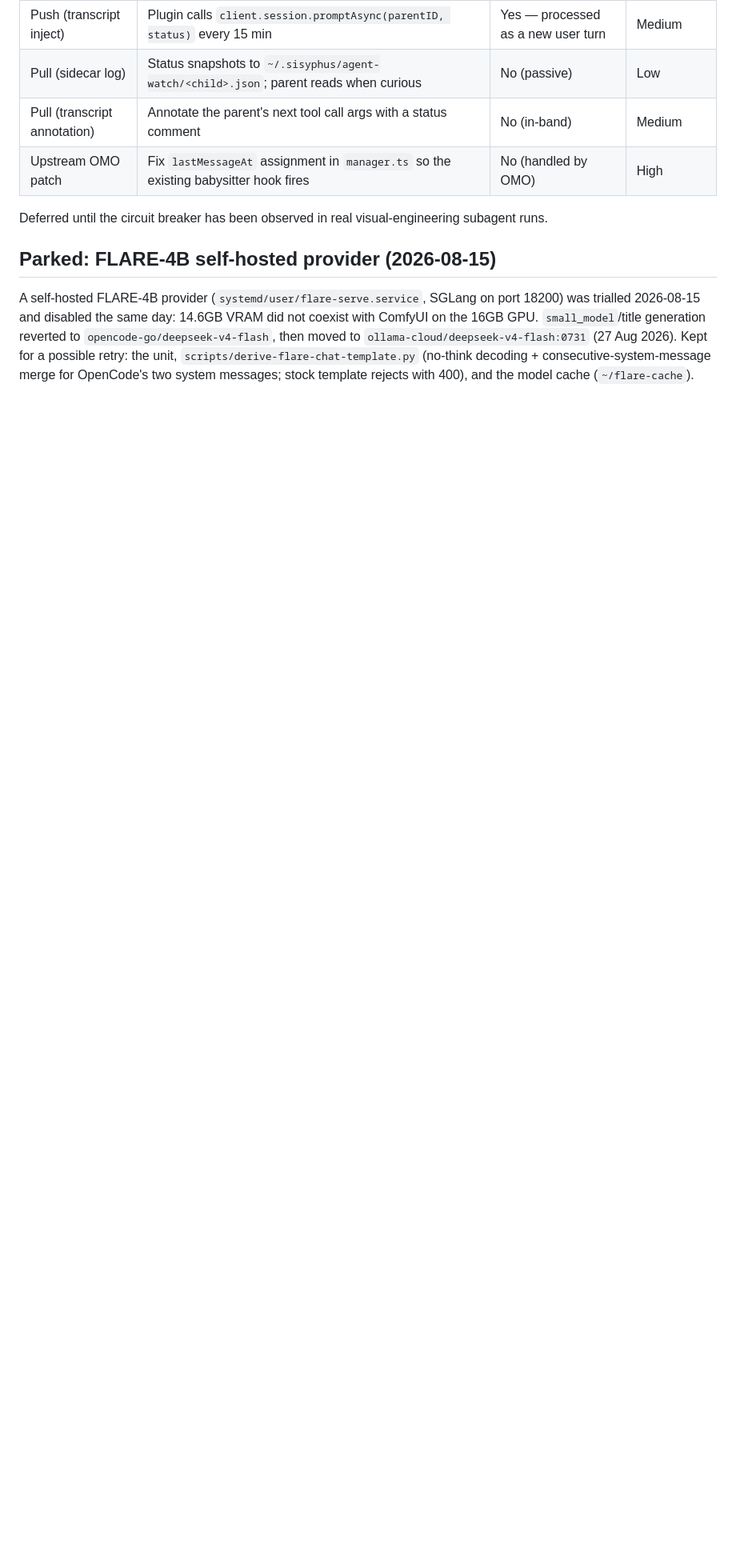
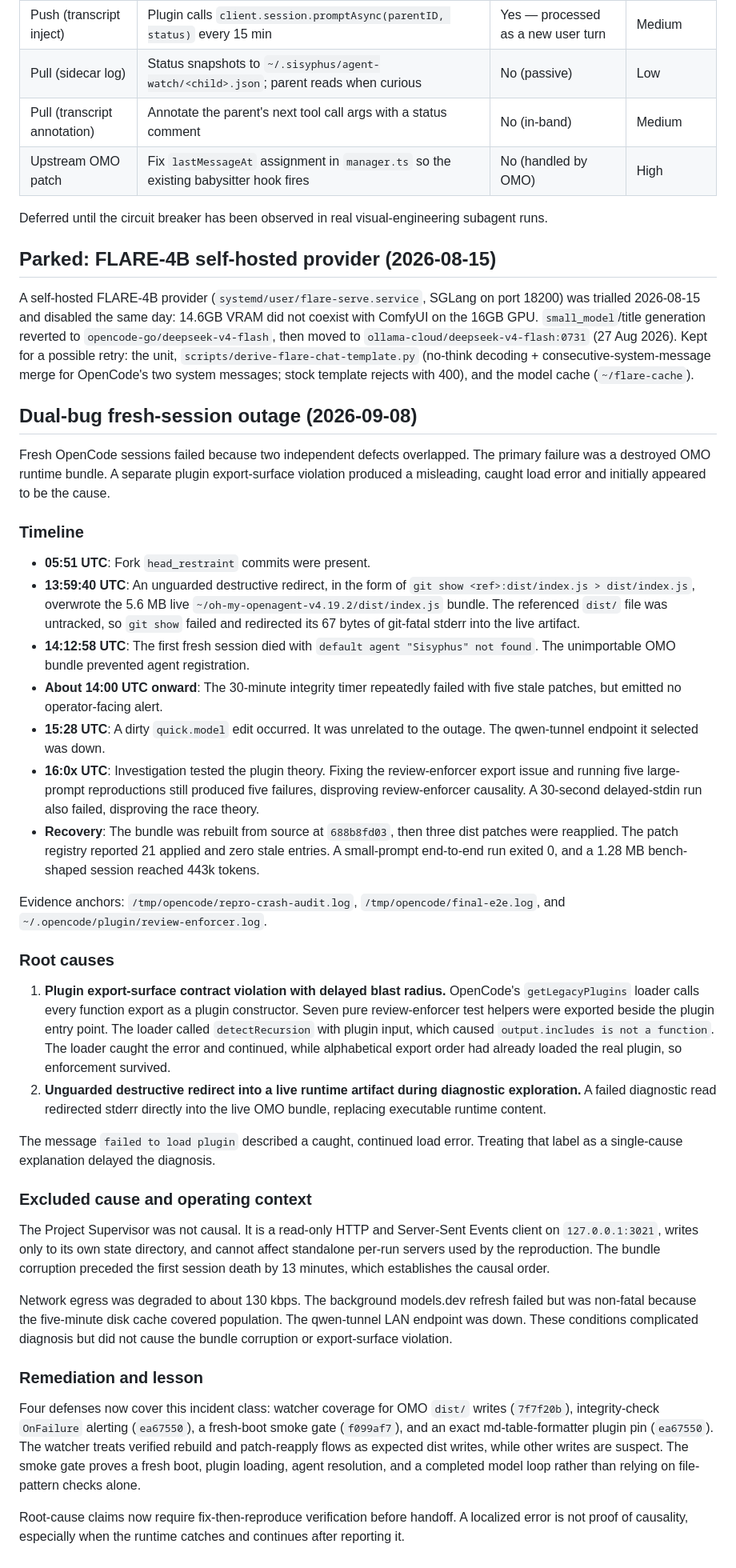
Before and after one commit to EZotoff/ez-omo-config, a Markdown page: docs/history/incidents.md, the part around the change. Shown at 80% size. Rendered like a GitHub page; blank space fills up the shorter version.

Commit message:
docs(history): record 2026-09-08 dual-bug incident; sync defender artifact docs

```diff
--- a/docs/history/incidents.md
+++ b/docs/history/incidents.md
@@ -33,3 +33,38 @@ Deferred until the circuit breaker has been observed in real visual-engineering
 ## Parked: FLARE-4B self-hosted provider (2026-08-15)
 
 A self-hosted FLARE-4B provider (`systemd/user/flare-serve.service`, SGLang on port 18200) was trialled 2026-08-15 and disabled the same day: 14.6GB VRAM did not coexist with ComfyUI on the 16GB GPU. `small_model`/title generation reverted to `opencode-go/deepseek-v4-flash`, then moved to `ollama-cloud/deepseek-v4-flash:0731` (27 Aug 2026). Kept for a possible retry: the unit, `scripts/derive-flare-chat-template.py` (no-think decoding + consecutive-system-message merge for OpenCode's two system messages; stock template rejects with 400), and the model cache (`~/flare-cache`).
+
+## Dual-bug fresh-session outage (2026-09-08)
+
+Fresh OpenCode sessions failed because two independent defects overlapped. The primary failure was a destroyed OMO runtime bundle. A separate plugin export-surface violation produced a misleading, caught load error and initially appeared to be the cause.
+
+### Timeline
+
+- **05:51 UTC**: Fork `head_restraint` commits were present.
+- **13:59:40 UTC**: An unguarded destructive redirect, in the form of `git show <ref>:dist/index.js > dist/index.js`, overwrote the 5.6 MB live `~/oh-my-openagent-v4.19.2/dist/index.js` bundle. The referenced `dist/` file was untracked, so `git show` failed and redirected its 67 bytes of git-fatal stderr into the live artifact.
+- **14:12:58 UTC**: The first fresh session died with `default agent "Sisyphus" not found`. The unimportable OMO bundle prevented agent registration.
+- **About 14:00 UTC onward**: The 30-minute integrity timer repeatedly failed with five stale patches, but emitted no operator-facing alert.
+- **15:28 UTC**: A dirty `quick.model` edit occurred. It was unrelated to the outage. The qwen-tunnel endpoint it selected was down.
+- **16:0x UTC**: Investigation tested the plugin theory. Fixing the review-enforcer export issue and running five large-prompt reproductions still produced five failures, disproving review-enforcer causality. A 30-second delayed-stdin run also failed, disproving the race theory.
+- **Recovery**: The bundle was rebuilt from source at `688b8fd03`, then three dist patches were reapplied. The patch registry reported 21 applied and zero stale entries. A small-prompt end-to-end run exited 0, and a 1.28 MB bench-shaped session reached 443k tokens.
+
+Evidence anchors: `/tmp/opencode/repro-crash-audit.log`, `/tmp/opencode/final-e2e.log`, and `~/.opencode/plugin/review-enforcer.log`.
+
+### Root causes
+
+1. **Plugin export-surface contract violation with delayed blast radius.** OpenCode's `getLegacyPlugins` loader calls every function export as a plugin constructor. Seven pure review-enforcer test helpers were exported beside the plugin entry point. The loader called `detectRecursion` with plugin input, which caused `output.includes is not a function`. The loader caught the error and continued, while alphabetical export order had already loaded the real plugin, so enforcement survived.
+2. **Unguarded destructive redirect into a live runtime artifact during diagnostic exploration.** A failed diagnostic read redirected stderr directly into the live OMO bundle, replacing executable runtime content.
+
+The message `failed to load plugin` described a caught, continued load error. Treating that label as a single-cause explanation delayed the diagnosis.
+
+### Excluded cause and operating context
+
+The Project Supervisor was not causal. It is a read-only HTTP and Server-Sent Events client on `127.0.0.1:3021`, writes only to its own state directory, and cannot affect standalone per-run servers used by the reproduction. The bundle corruption preceded the first session death by 13 minutes, which establishes the causal order.
+
+Network egress was degraded to about 130 kbps. The background models.dev refresh failed but was non-fatal because the five-minute disk cache covered population. The qwen-tunnel LAN endpoint was down. These conditions complicated diagnosis but did not cause the bundle corruption or export-surface violation.
+
+### Remediation and lesson
+
+Four defenses now cover this incident class: watcher coverage for OMO `dist/` writes (`7f7f20b`), integrity-check `OnFailure` alerting (`ea67550`), a fresh-boot smoke gate (`f099af7`), and an exact md-table-formatter plugin pin (`ea67550`). The watcher treats verified rebuild and patch-reapply flows as expected dist writes, while other writes are suspect. The smoke gate proves a fresh boot, plugin loading, agent resolution, and a completed model loop rather than relying on file-pattern checks alone.
+
+Root-cause claims now require fix-then-reproduce verification before handoff. A localized error is not proof of causality, especially when the runtime catches and continues after reporting it.
```
Also changed, not shown: MANIFEST.md (+2 -2 lines), README.md (+3 -3 lines).
